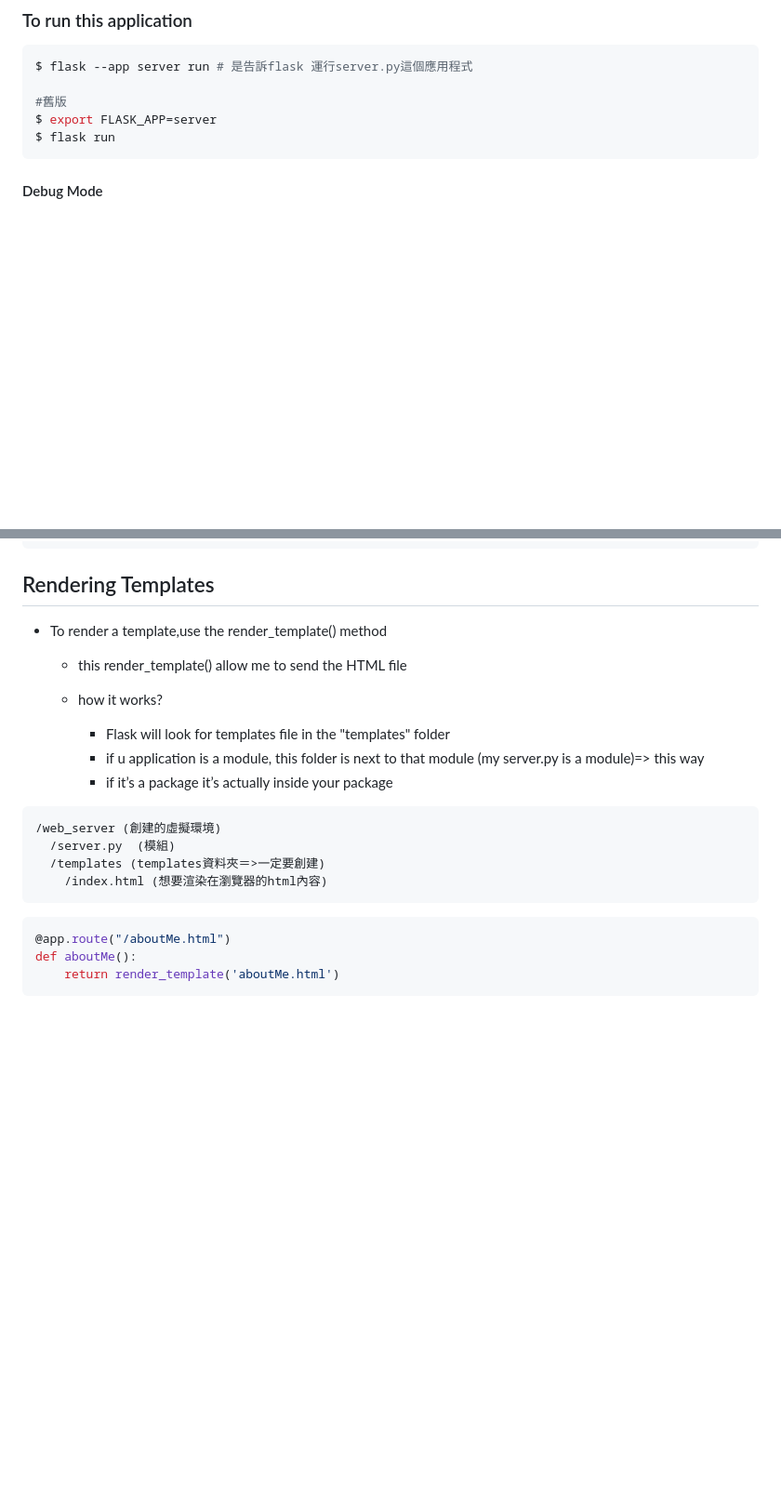
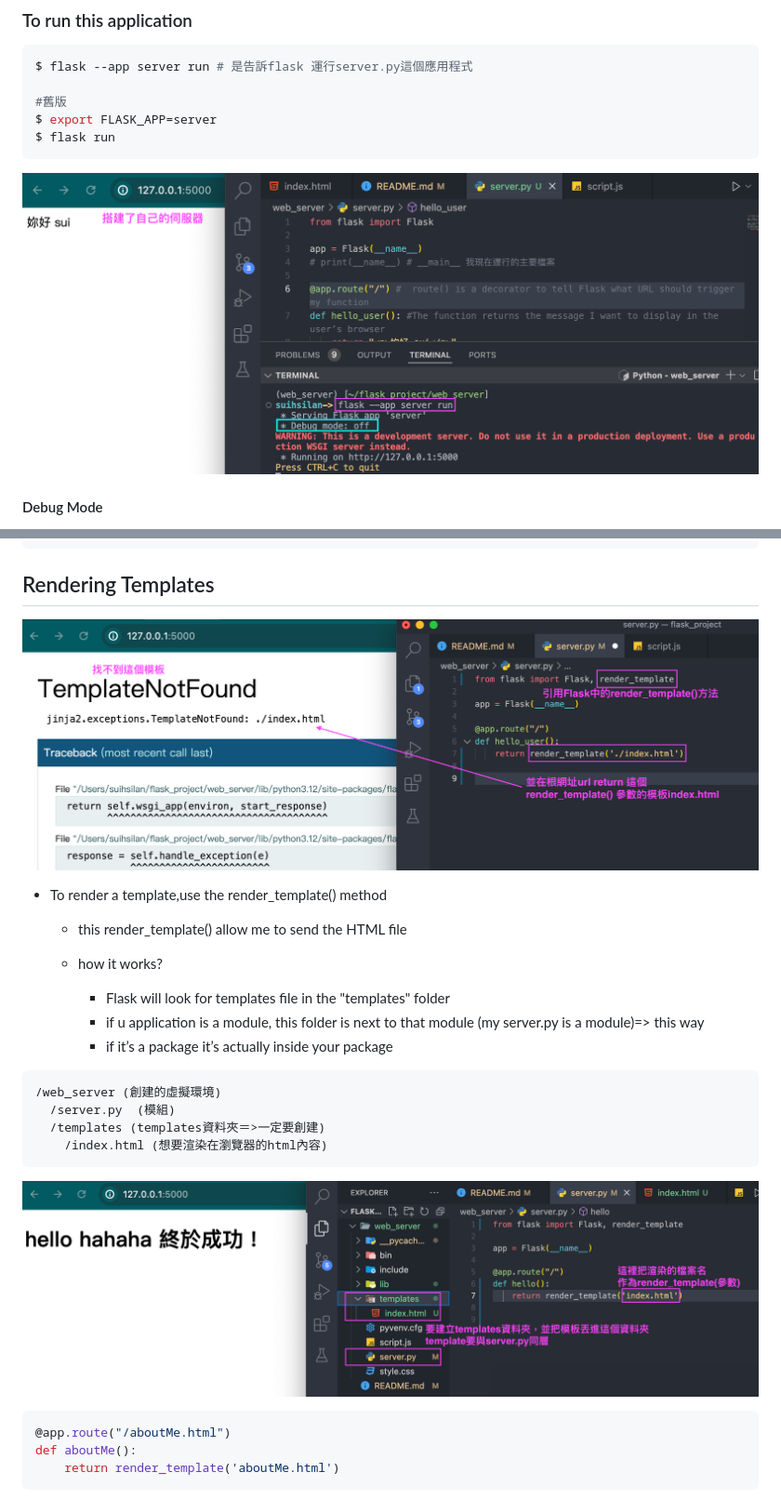
Before and after one commit to hsilan-sui/flask_project, a Markdown page: README.md, 2 parts joined by grey strips. Shown: that part at 93% size. GitHub-like rendering; pictures changed too: images/render-template.png (added), images/server.png (added), images/templates-dir.png (added); blank space fills up the shorter version.

Commit message:
fix imgs add

````diff
--- a/README.md
+++ b/README.md
@@ -93,6 +95,8 @@ $ export FLASK_APP=server
 $ flask run
 ```
 
+![啟動伺服器](./images/server.png)
+
 #### Debug Mode
 
 - 在本地端運行伺服器時，可以看到訊息寫：
@@ -126,6 +130,8 @@ def blog2():
 
 ## Rendering Templates
 
+![render-template](./images/render-template.png)
+
 - To render a template,use the render_template() method
 
   - this render_template() allow me to send the HTML file
@@ -141,6 +147,8 @@ def blog2():
   /templates (templates資料夾＝>一定要創建)
     /index.html (想要渲染在瀏覽器的html內容)
 ```
+
+![建立templates檔案夾](./images/templates-dir.png)
 
 ```python
 @app.route("/aboutMe.html")
````
Also changed, not shown: other parts of README.md (+4 -0 lines), images/activate-venv.png (added), images/dynmic.png (added).
